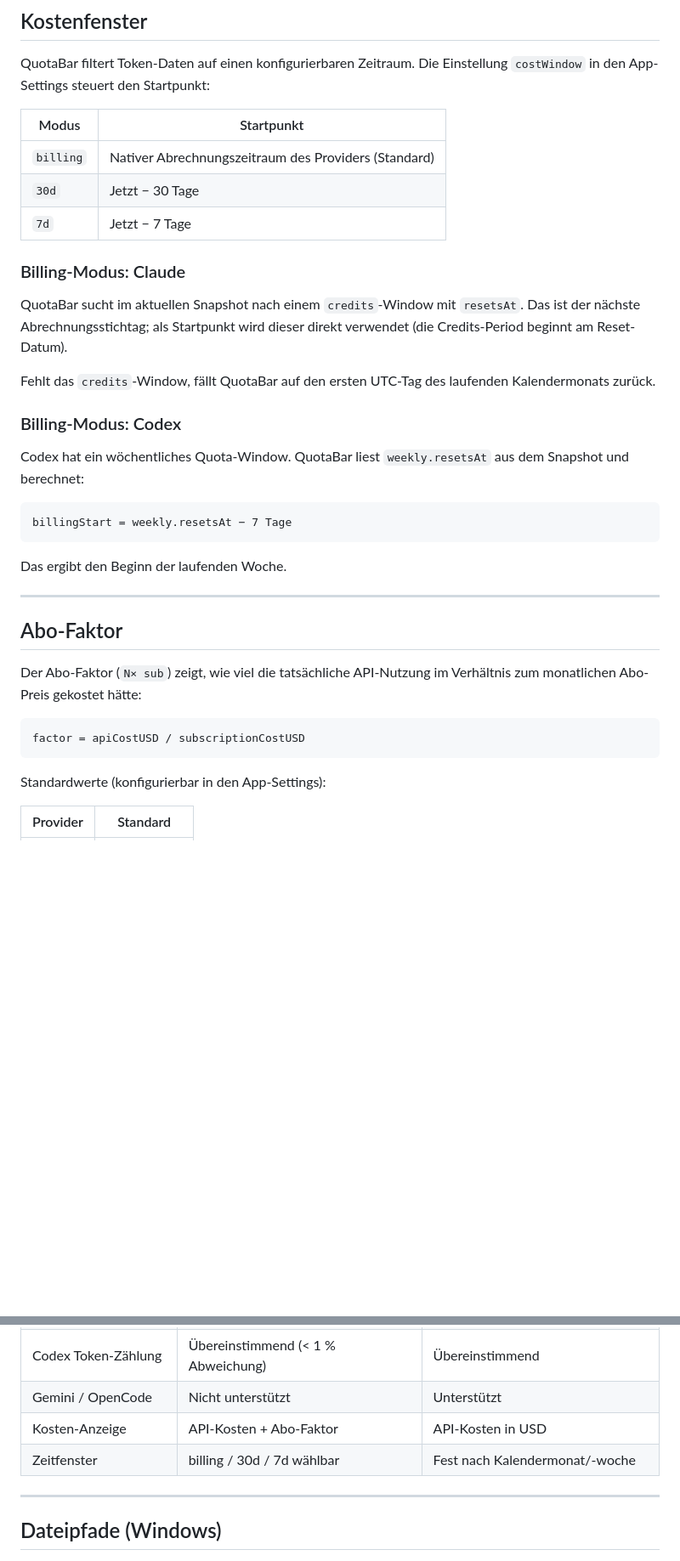
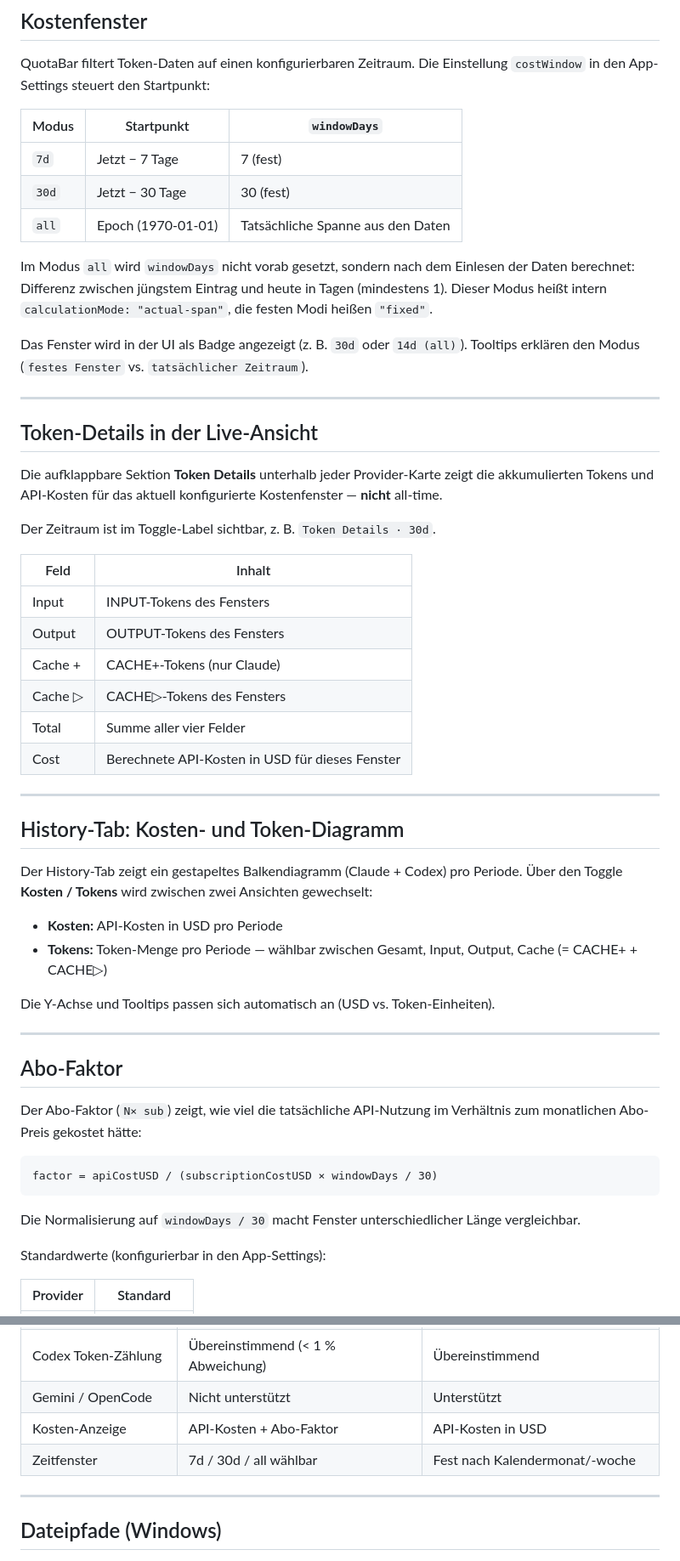
Before and after one commit to spiral023/QuotaBar, a Markdown page: docs/how-quotabar-calculates.md, 2 parts joined by grey strips. Shown at 85% size. Drawn GitHub-style; blank space fills up the shorter version.

````diff
--- a/docs/how-quotabar-calculates.md
+++ b/docs/how-quotabar-calculates.md
@@ -165,27 +174,43 @@ Der ungecachte Anteil (`INPUT − CACHE▷`) wird zum vollen Input-Preis berechn
 
 QuotaBar filtert Token-Daten auf einen konfigurierbaren Zeitraum. Die Einstellung `costWindow` in den App-Settings steuert den Startpunkt:
 
-| Modus | Startpunkt |
+| Modus | Startpunkt | `windowDays` |
+|---|---|---|
+| `7d` | Jetzt − 7 Tage | 7 (fest) |
+| `30d` | Jetzt − 30 Tage | 30 (fest) |
+| `all` | Epoch (1970-01-01) | Tatsächliche Spanne aus den Daten |
+
+Im Modus `all` wird `windowDays` nicht vorab gesetzt, sondern nach dem Einlesen der Daten berechnet: Differenz zwischen jüngstem Eintrag und heute in Tagen (mindestens 1). Dieser Modus heißt intern `calculationMode: "actual-span"`, die festen Modi heißen `"fixed"`.
+
+Das Fenster wird in der UI als Badge angezeigt (z. B. `30d` oder `14d (all)`). Tooltips erklären den Modus (`festes Fenster` vs. `tatsächlicher Zeitraum`).
+
+---
+
+## Token-Details in der Live-Ansicht
+
+Die aufklappbare Sektion **Token Details** unterhalb jeder Provider-Karte zeigt die akkumulierten Tokens und API-Kosten für das aktuell konfigurierte Kostenfenster — **nicht** all-time.
+
+Der Zeitraum ist im Toggle-Label sichtbar, z. B. `Token Details · 30d`.
+
+| Feld | Inhalt |
 |---|---|
-| `billing` | Nativer Abrechnungszeitraum des Providers (Standard) |
-| `30d` | Jetzt − 30 Tage |
-| `7d` | Jetzt − 7 Tage |
+| Input | INPUT-Tokens des Fensters |
+| Output | OUTPUT-Tokens des Fensters |
+| Cache + | CACHE+-Tokens (nur Claude) |
+| Cache ▷ | CACHE▷-Tokens des Fensters |
+| Total | Summe aller vier Felder |
+| Cost | Berechnete API-Kosten in USD für dieses Fenster |
 
-### Billing-Modus: Claude
+---
 
-QuotaBar sucht im aktuellen Snapshot nach einem `credits`-Window mit `resetsAt`. Das ist der nächste Abrechnungsstichtag; als Startpunkt wird dieser direkt verwendet (die Credits-Period beginnt am Reset-Datum).
+## History-Tab: Kosten- und Token-Diagramm
 
-Fehlt das `credits`-Window, fällt QuotaBar auf den ersten UTC-Tag des laufenden Kalendermonats zurück.
+Der History-Tab zeigt ein gestapeltes Balkendiagramm (Claude + Codex) pro Periode. Über den Toggle **Kosten / Tokens** wird zwischen zwei Ansichten gewechselt:
 
-### Billing-Modus: Codex
+- **Kosten:** API-Kosten in USD pro Periode
+- **Tokens:** Token-Menge pro Periode — wählbar zwischen Gesamt, Input, Output, Cache (= CACHE+ + CACHE▷)
 
-Codex hat ein wöchentliches Quota-Window. QuotaBar liest `weekly.resetsAt` aus dem Snapshot und berechnet:
-
-```
-billingStart = weekly.resetsAt − 7 Tage
-```
-
-Das ergibt den Beginn der laufenden Woche.
+Die Y-Achse und Tooltips passen sich automatisch an (USD vs. Token-Einheiten).
 
 ---
 
@@ -194,8 +219,10 @@ Das ergibt den Beginn der laufenden Woche.
 Der Abo-Faktor (`N× sub`) zeigt, wie viel die tatsächliche API-Nutzung im Verhältnis zum monatlichen Abo-Preis gekostet hätte:
 
 ```
-factor = apiCostUSD / subscriptionCostUSD
+factor = apiCostUSD / (subscriptionCostUSD × windowDays / 30)
 ```
+
+Die Normalisierung auf `windowDays / 30` macht Fenster unterschiedlicher Länge vergleichbar.
 
 Standardwerte (konfigurierbar in den App-Settings):
 
@@ -232,7 +259,7 @@ Der Backfill wird beim App-Start einmalig ausgeführt und überspringt Tage, fü
 | Codex Token-Zählung | Übereinstimmend (< 1 % Abweichung) | Übereinstimmend |
 | Gemini / OpenCode | Nicht unterstützt | Unterstützt |
 | Kosten-Anzeige | API-Kosten + Abo-Faktor | API-Kosten in USD |
-| Zeitfenster | billing / 30d / 7d wählbar | Fest nach Kalendermonat/-woche |
+| Zeitfenster | 7d / 30d / all wählbar | Fest nach Kalendermonat/-woche |
 
 ---
 
````
Also changed, not shown: other parts of docs/how-quotabar-calculates.md (+23 -14 lines), README.md (+7 -4 lines).
